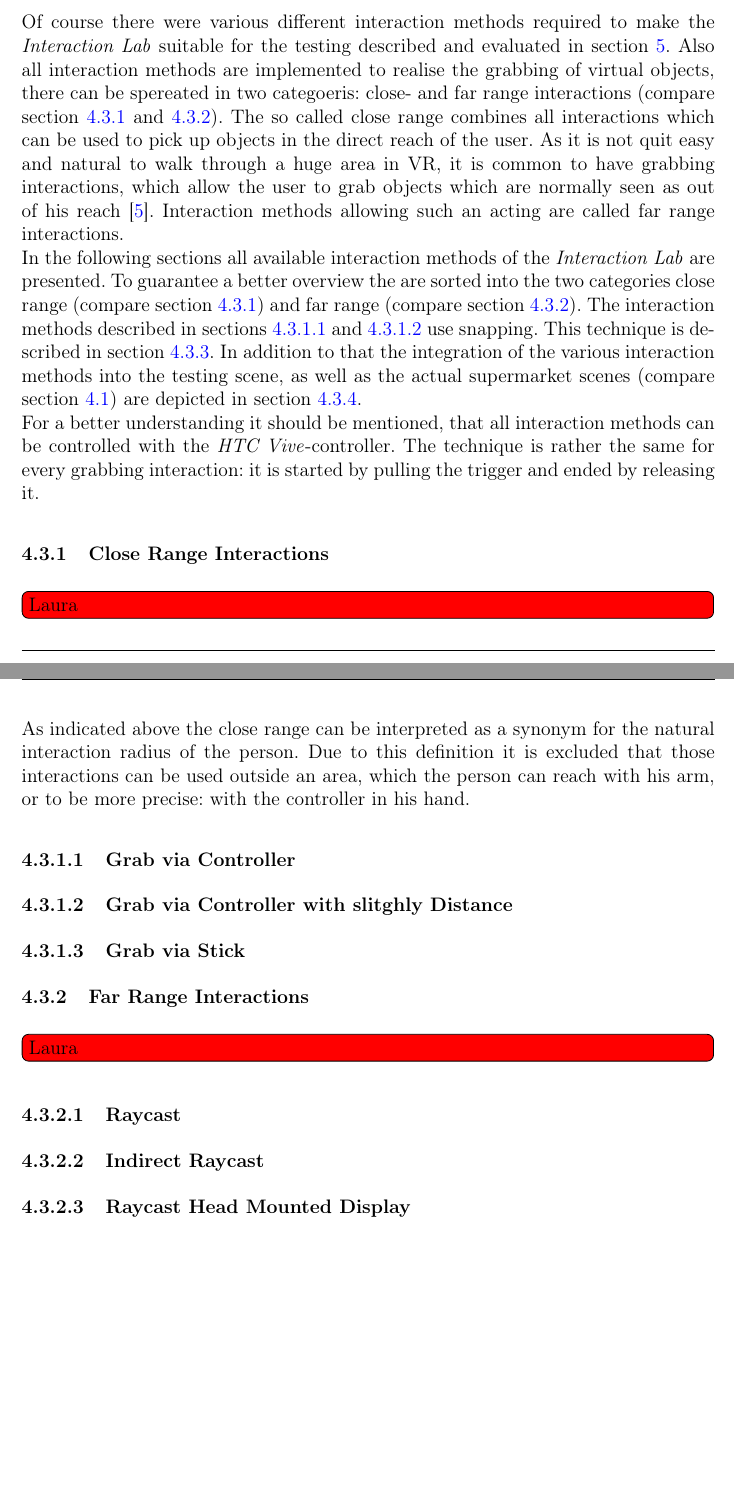
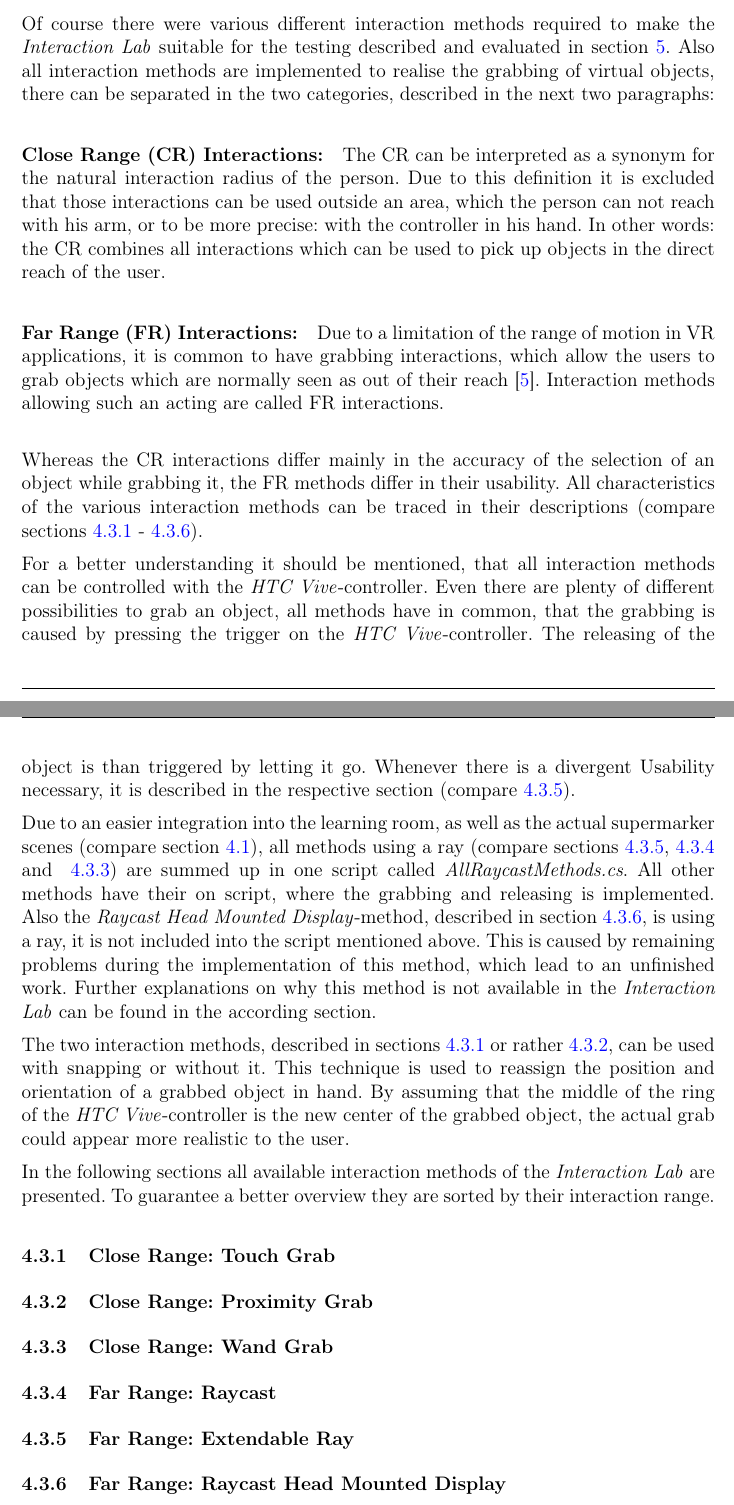
Before and after one commit to LauraJay/InteractionLabLatex, a LaTeX document (main.tex, which reads Chapter/System/System.tex): two parts of pages 9 and 10 of 17, joined at a grey line, cut so that both start at the same text, the shorter picture padded with empty space. The pictures show the PDF file main.pdf that the author committed with the source.

Commit message:
Worked in Interaction Methods; changed structure of this chapter

```diff
--- a/Chapter/System/System.tex
+++ b/Chapter/System/System.tex
@@ -9,32 +9,33 @@
 
 \subsection{Interaction Methods}\label{sec:Interactions}
 \todo[inline, color=yellow]{Laura}
-Of course there were various different interaction methods required to make the \textit{Interaction Lab} suitable for the testing described and evaluated in section~\ref{sec:evaluation}. Also all interaction methods are implemented to realise the grabbing of virtual objects, there can be spereated in two categoeris: close- and far range interactions (compare section~\ref{sec:CloseRange} and~\ref{sec:FarRange}). The so called close range combines all interactions which can be used to pick up objects in the direct reach of the user. As it is not quit easy and natural to walk through a huge area in VR, it is common to have grabbing interactions, which allow the user to grab objects which are normally seen as out of his reach~\cite{VRBook}. Interaction methods allowing such an acting are called far range interactions. \\
-In the following sections all available interaction methods of the \textit{Interaction Lab} are presented. To guarantee a better overview the are sorted into the two categories close range (compare section~\ref{sec:CloseRange}) and far range (compare section~\ref{sec:FarRange}). The interaction methods described in sections~\ref{sec:ControllerGrab} and~\ref{sec:DistantControllerGrab} use snapping. This technique is described in section~\ref{sec:snapping}. In addition to that the integration of the various interaction methods into the testing scene, as well as the actual supermarket scenes (compare section~\ref{sec:VRLabor}) are depicted in section~\ref{sec:integration}. \\
-For a better understanding it should be mentioned, that all interaction methods can be controlled with the \textit{HTC Vive}-controller. The technique is rather the same for every grabbing interaction: it is started by pulling the trigger and ended by releasing it.
+Of course there were various different interaction methods required to make the \textit{Interaction Lab} suitable for the testing described and evaluated in section~\ref{sec:evaluation}. Also all interaction methods are implemented to realise the grabbing of virtual objects, there can be separated in the two categories, described in the next two paragraphs:
 
-\subsubsection{Close Range Interactions}\label{sec:CloseRange}
-\todo[inline, color=red]{Laura}
-As indicated above the close range can be interpreted as a synonym for the natural interaction radius of the person. Due to this definition it is excluded that those interactions can be used outside an area, which the person can reach with his arm, or to be more precise: with the controller in his hand.
+\paragraph{Close Range (CR) Interactions:} The CR can be interpreted as a synonym for the natural interaction radius of the person. Due to this definition it is excluded that those interactions can be used outside an area, which the person can not reach with his arm, or to be more precise: with the controller in his hand. In other words: the CR combines all interactions which can be used to pick up objects in the direct reach of the user.
 
-%They differ mainly in the accuracy
-%wie eingangs kurz erwähnt--> erklren was close range; natürliche Schranke die reale Raum
-%geplante und umgesetzte
-\paragraph{Grab via Controller} \label{sec:ControllerGrab}
+\paragraph{Far Range (FR) Interactions:} Due to a limitation of the range of motion in VR applications, it is common to have grabbing interactions, which allow the users to grab objects which are normally seen as out of their reach~\cite{VRBook}. Interaction methods allowing such an acting are called FR interactions. \\
+
+Whereas the CR interactions differ mainly in the accuracy of the selection of an object while grabbing it, the FR methods differ in their usability. All characteristics of the various interaction methods can be traced in their descriptions (compare sections~\ref{sec:TouchGrab} -~\ref{sec:RaycastHMD}).
+
+For a better understanding it should be mentioned, that all interaction methods can be controlled with the \textit{HTC Vive}-controller. Even there are plenty of different possibilities to grab an object, all methods have in common, that the grabbing is caused by pressing the trigger on the \textit{HTC Vive}-controller. The releasing of the object is than triggered by letting it go. Whenever there is a divergent Usability necessary, it is described in the respective section (compare~\ref{sec:ExtendableRay}).
+
+Due to an easier integration into the learning room, as well as the actual supermarker scenes (compare section~\ref{sec:VRLabor}), all methods using a ray (compare sections~\ref{sec:ExtendableRay},~\ref{sec:Raycast} and ~\ref{sec:WandGrab}) are summed up in one script called \textit{AllRaycastMethods.cs}. All other methods have their on script, where the grabbing and releasing is implemented. Also the \textit{Raycast Head Mounted Display}-method, described in section~\ref{sec:RaycastHMD}, is using a ray, it is not included into the script mentioned above. This is caused by remaining problems during the implementation of this method, which lead to an unfinished work. Further explanations on why this method is not available in the \textit{Interaction Lab} can be found in the according section.
+
+The two interaction methods, described in sections~\ref{sec:TouchGrab} or rather~\ref{sec:ProximityGrab}, can be used with snapping or without it. This technique is used to reassign the position and orientation of a grabbed object in hand. By assuming that the middle of the ring of the \textit{HTC Vive}-controller is the new center of the grabbed object, the actual grab could appear more realistic to the user.
+
+In the following sections all available interaction methods of the \textit{Interaction Lab} are presented. To guarantee a better overview they are sorted by their interaction range.
+
+\subsubsection{Close Range: Touch Grab} \label{sec:TouchGrab}
 %Umgsetzt in script bla.
 
-\paragraph{Grab via Controller with slitghly Distance} \label{sec:DistantControllerGrab}
-\paragraph{Grab via Stick} \label{sec:StickGrab}
+\subsubsection{Close Range: Proximity Grab} \label{sec:ProximityGrab}
+\subsubsection{Close Range: Wand Grab} \label{sec:WandGrab}
 %In conrtrast do the Interaction method described in \ref{sec:DistantControllerGrab} this method can be used to grab very tiny objects. Thereby it is not needed that the target object is very isolated. To give the user such an high grade of accuracy a stick is added to the controller like shown on picture BLA.
 
-\subsubsection{Far Range Interactions}\label{sec:FarRange}
-\todo[inline, color=red]{Laura}
-%geplante, umgesetzte und fehlerhafte Interaktionen
 
-\paragraph{Raycast} \label{sec:Raycast}
-\paragraph{Indirect Raycast} \label{sec:IndirectRaycast}
-\paragraph{Raycast Head Mounted Display} \label{sec:RaycastHMD}
+\subsubsection{Far Range: Raycast} \label{sec:Raycast}
+\subsubsection{Far Range: Extendable Ray} \label{sec:ExtendableRay}
+\subsubsection{Far Range: Raycast Head Mounted Display} \label{sec:RaycastHMD}
 %Der vollständigkeithalber..
 %konnte nicht integirert werden weil...
 
-\subsubsection{Snapping} \label{sec:snapping}
```
Also changed, not shown: main.tex (+6 -6 lines), main.pdf, Chapter/System/System.tex (9 more changed lines).
